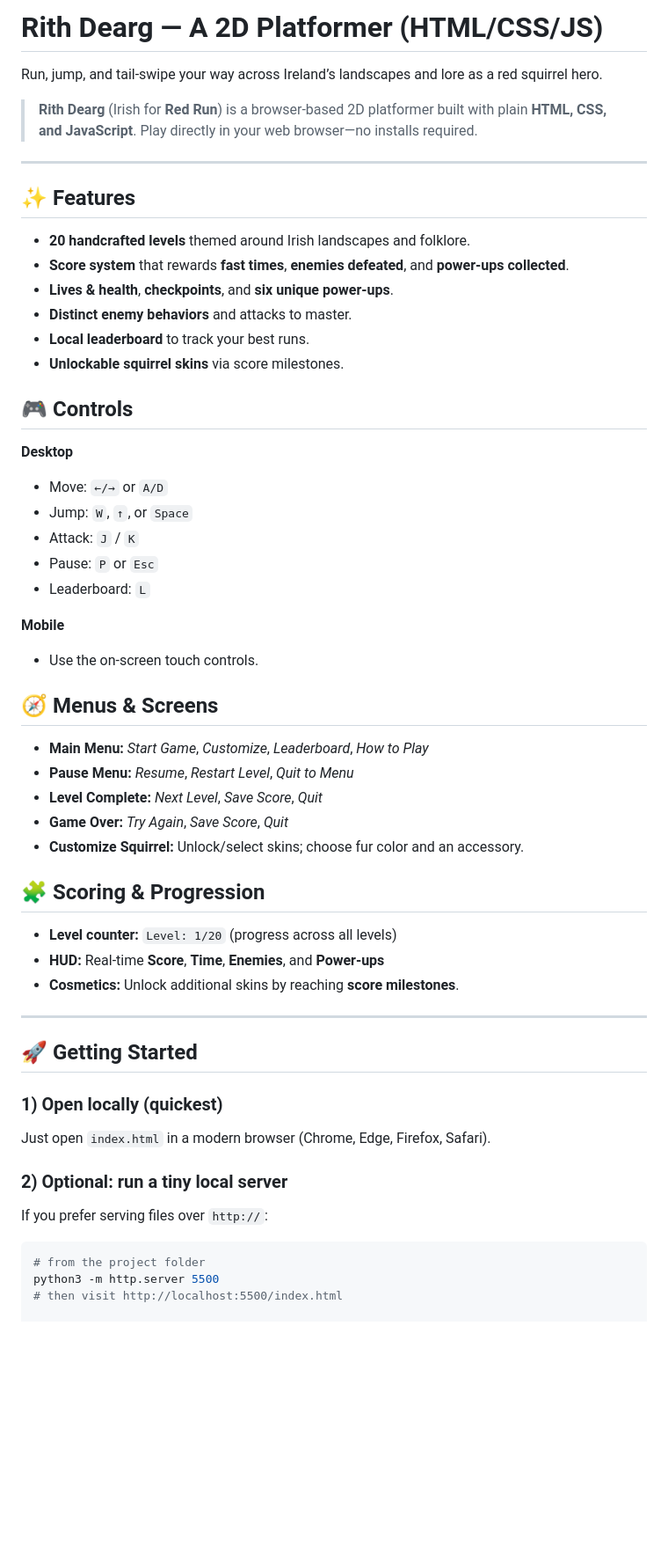
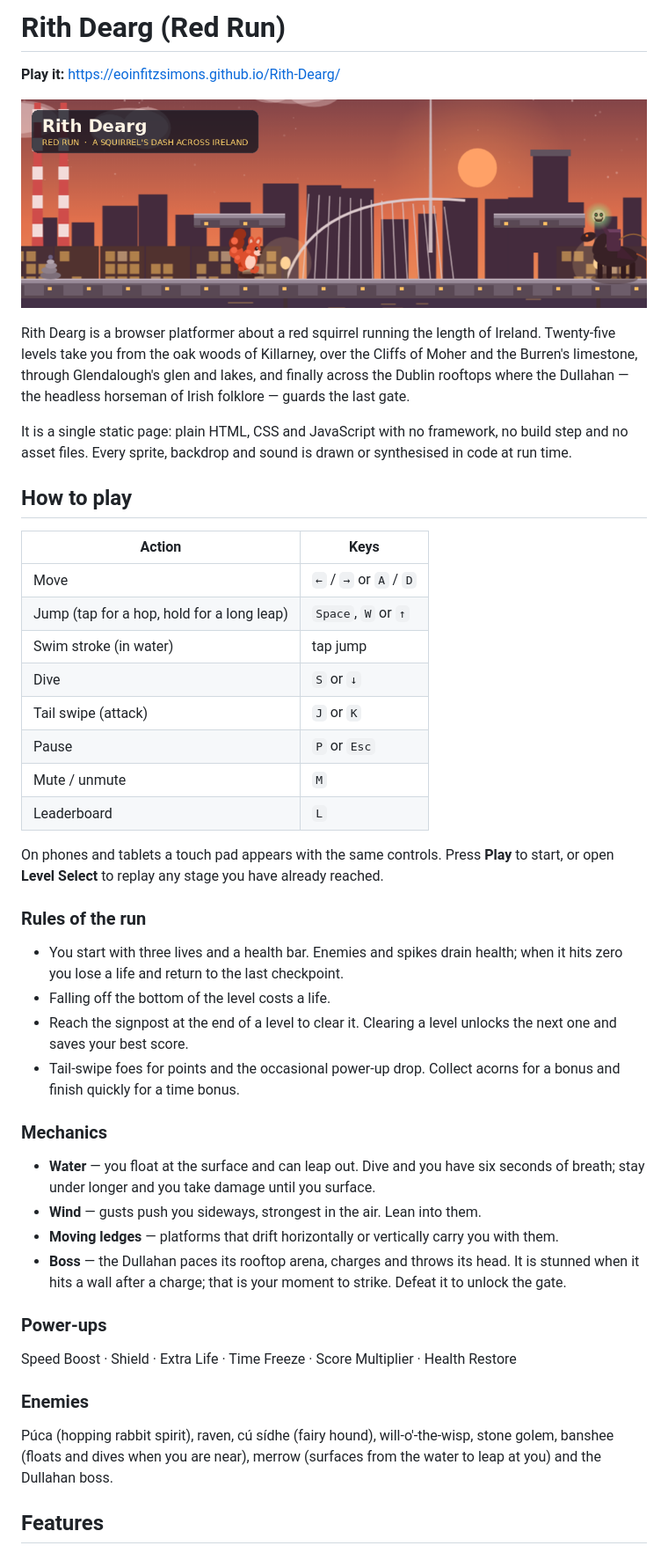
Before and after one commit to EoinFitzsimons/Rith-Dearg, a Markdown page: README.md, the part around one of its changes. Shown at 88% size. Rendered like a GitHub page; pictures changed too: thumbnail.png; blank space fills up the shorter version.

````diff
--- a/README.md
+++ b/README.md
@@ -1,51 +1,49 @@
-# Rith Dearg — A 2D Platformer (HTML/CSS/JS)
+# Rith Dearg (Red Run)
 
-Run, jump, and tail‑swipe your way across Ireland’s landscapes and lore as a red squirrel hero.
+**Play it:** <https://eoinfitzsimons.github.io/Rith-Dearg/>
 
-> **Rith Dearg** (Irish for **Red Run**) is a browser‑based 2D platformer built with plain **HTML, CSS, and JavaScript**. Play directly in your web browser—no installs required.
+![Rith Dearg — a red squirrel leaping between drifting ledges above the Cliffs of Moher](thumbnail.png)
 
----
+Rith Dearg is a browser platformer about a red squirrel running the length of Ireland. Twenty-five levels take you from the oak woods of Killarney, over the Cliffs of Moher and the Burren's limestone, through Glendalough's glen and lakes, and finally across the Dublin rooftops where the Dullahan — the headless horseman of Irish folklore — guards the last gate.
 
-## ✨ Features
-- **20 handcrafted levels** themed around Irish landscapes and folklore.
-- **Score system** that rewards **fast times**, **enemies defeated**, and **power‑ups collected**.
-- **Lives & health**, **checkpoints**, and **six unique power‑ups**.
-- **Distinct enemy behaviors** and attacks to master.
-- **Local leaderboard** to track your best runs.
-- **Unlockable squirrel skins** via score milestones.
+It is a single static page: plain HTML, CSS and JavaScript with no framework, no build step and no asset files. Every sprite, backdrop and sound is drawn or synthesised in code at run time.
 
-## 🎮 Controls
-**Desktop**
-- Move: `←/→` or `A/D`
-- Jump: `W`, `↑`, or `Space`
-- Attack: `J` / `K`
-- Pause: `P` or `Esc`
-- Leaderboard: `L`
+## How to play
 
-**Mobile**
-- Use the on‑screen touch controls.
+| Action | Keys |
+| --- | --- |
+| Move | `←` / `→` or `A` / `D` |
+| Jump (tap for a hop, hold for a long leap) | `Space`, `W` or `↑` |
+| Swim stroke (in water) | tap jump |
+| Dive | `S` or `↓` |
+| Tail swipe (attack) | `J` or `K` |
+| Pause | `P` or `Esc` |
+| Mute / unmute | `M` |
+| Leaderboard | `L` |
 
-## 🧭 Menus & Screens
-- **Main Menu:** *Start Game*, *Customize*, *Leaderboard*, *How to Play*
-- **Pause Menu:** *Resume*, *Restart Level*, *Quit to Menu*
-- **Level Complete:** *Next Level*, *Save Score*, *Quit*
-- **Game Over:** *Try Again*, *Save Score*, *Quit*
-- **Customize Squirrel:** Unlock/select skins; choose fur color and an accessory.
+On phones and tablets a touch pad appears with the same controls. Press **Play** to start, or open **Level Select** to replay any stage you have already reached.
 
-## 🧩 Scoring & Progression
-- **Level counter:** `Level: 1/20` (progress across all levels)
-- **HUD:** Real‑time **Score**, **Time**, **Enemies**, and **Power‑ups**
-- **Cosmetics:** Unlock additional skins by reaching **score milestones**.
+### Rules of the run
 
----
+- You start with three lives and a health bar. Enemies and spikes drain health; when it hits zero you lose a life and return to the last checkpoint.
+- Falling off the bottom of the level costs a life.
+- Reach the signpost at the end of a level to clear it. Clearing a level unlocks the next one and saves your best score.
+- Tail-swipe foes for points and the occasional power-up drop. Collect acorns for a bonus and finish quickly for a time bonus.
 
-## 🚀 Getting Started
-### 1) Open locally (quickest)
-Just open `index.html` in a modern browser (Chrome, Edge, Firefox, Safari).
+### Mechanics
 
-### 2) Optional: run a tiny local server
-If you prefer serving files over `http://`:
-```bash
-# from the project folder
-python3 -m http.server 5500
-# then visit http://localhost:5500/index.html
+- **Water** — you float at the surface and can leap out. Dive and you have six seconds of breath; stay under longer and you take damage until you surface.
+- **Wind** — gusts push you sideways, strongest in the air. Lean into them.
+- **Moving ledges** — platforms that drift horizontally or vertically carry you with them.
+- **Boss** — the Dullahan paces its rooftop arena, charges and throws its head. It is stunned when it hits a wall after a charge; that is your moment to strike. Defeat it to unlock the gate.
+
+### Power-ups
+
+Speed Boost · Shield · Extra Life · Time Freeze · Score Multiplier · Health Restore
+
+### Enemies
+
+Púca (hopping rabbit spirit), raven, cú sídhe (fairy hound), will-o'-the-wisp, stone golem, banshee (floats and dives when you are near), merrow (surfaces from the water to leap at you) and the Dullahan boss.
+
+## Features
+
````
Also changed, not shown: other parts of README.md (+28 -0 lines), 10 other files.
